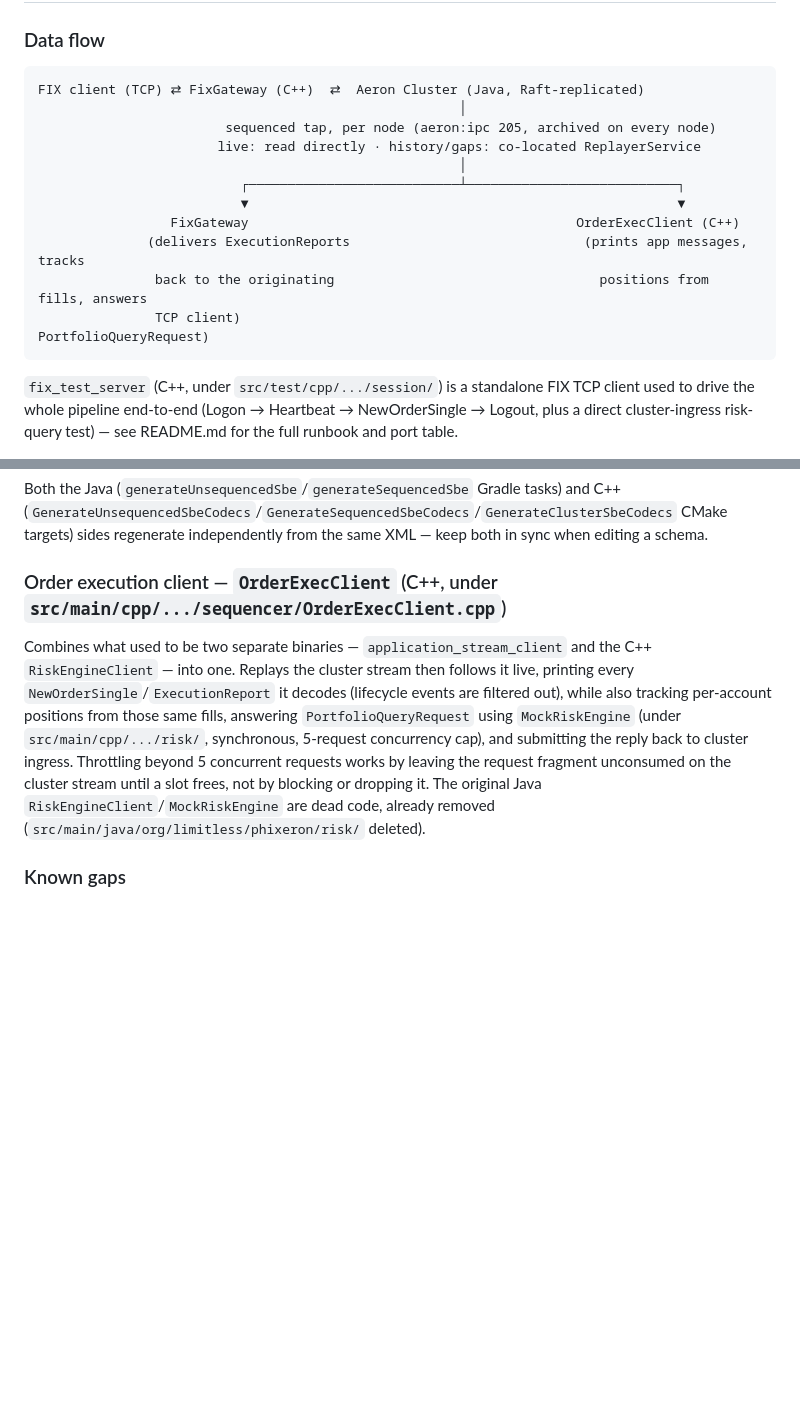
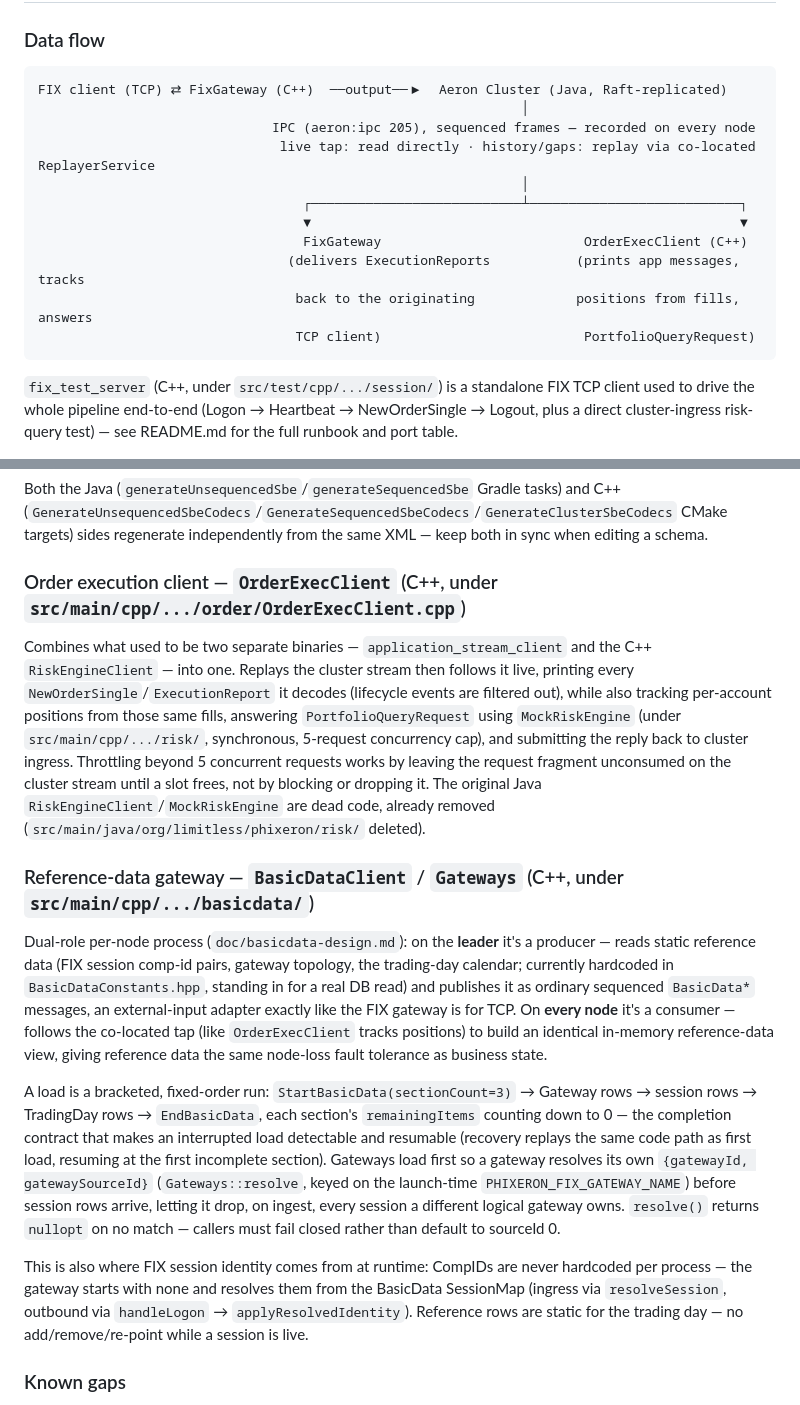
Before and after one commit to FredrikJDahlberg/seqeron, a Markdown page: CLAUDE.md, 2 parts joined by grey strips. GitHub-like rendering; blank space fills up the shorter version.

Commit message:
Updated documents

````diff
--- a/CLAUDE.md
+++ b/CLAUDE.md
@@ -110,17 +110,17 @@ Run a single test: `./cmake-build-debug/phixeron_tests --gtest_filter='FixIngres
 
 ### Data flow
 ```
-FIX client (TCP) ⇄ FixGateway (C++)  ⇄  Aeron Cluster (Java, Raft-replicated)
-                                                      │
-                        sequenced tap, per node (aeron:ipc 205, archived on every node)
-                       live: read directly · history/gaps: co-located ReplayerService
-                                                      │
-                          ┌───────────────────────────┴───────────────────────────┐
-                          ▼                                                       ▼
-                 FixGateway                                          OrderExecClient (C++)
-              (delivers ExecutionReports                              (prints app messages, tracks
-               back to the originating                                  positions from fills, answers
-               TCP client)                                               PortfolioQueryRequest)
+FIX client (TCP) ⇄ FixGateway (C++)  ──output──▶  Aeron Cluster (Java, Raft-replicated)
+                                                              │
+                              IPC (aeron:ipc 205), sequenced frames — recorded on every node
+                               live tap: read directly · history/gaps: replay via co-located ReplayerService
+                                                              │
+                                  ┌───────────────────────────┴───────────────────────────┐
+                                  ▼                                                       ▼
+                                  FixGateway                          OrderExecClient (C++)
+                                (delivers ExecutionReports           (prints app messages, tracks
+                                 back to the originating             positions from fills, answers
+                                 TCP client)                          PortfolioQueryRequest)
 ```
 `fix_test_server` (C++, under `src/test/cpp/.../session/`) is a standalone FIX TCP client used to
 drive the whole pipeline end-to-end (Logon → Heartbeat → NewOrderSingle → Logout, plus a direct
@@ -224,7 +224,7 @@ Both the Java (`generateUnsequencedSbe`/`generateSequencedSbe` Gradle tasks) and
 targets) sides regenerate independently from the same XML — keep both in sync when editing a
 schema.
 
-### Order execution client — `OrderExecClient` (C++, under `src/main/cpp/.../sequencer/OrderExecClient.cpp`)
+### Order execution client — `OrderExecClient` (C++, under `src/main/cpp/.../order/OrderExecClient.cpp`)
 Combines what used to be two separate binaries — `application_stream_client` and the C++
 `RiskEngineClient` — into one. Replays the cluster stream then follows it live, printing every
 `NewOrderSingle`/`ExecutionReport` it decodes (lifecycle events are filtered out), while also
@@ -234,6 +234,29 @@ submitting the reply back to cluster ingress. Throttling beyond 5 concurrent req
 leaving the request fragment unconsumed on the cluster stream until a slot frees, not by blocking
 or dropping it. The original Java `RiskEngineClient`/`MockRiskEngine` are dead code, already
 removed (`src/main/java/org/limitless/phixeron/risk/` deleted).
+
+### Reference-data gateway — `BasicDataClient` / `Gateways` (C++, under `src/main/cpp/.../basicdata/`)
+Dual-role per-node process (`doc/basicdata-design.md`): on the **leader** it's a producer — reads
+static reference data (FIX session comp-id pairs, gateway topology, the trading-day calendar;
+currently hardcoded in `BasicDataConstants.hpp`, standing in for a real DB read) and publishes it as
+ordinary sequenced `BasicData*` messages, an external-input adapter exactly like the FIX gateway is
+for TCP. On **every node** it's a consumer — follows the co-located tap (like `OrderExecClient`
+tracks positions) to build an identical in-memory reference-data view, giving reference data the
+same node-loss fault tolerance as business state.
+
+A load is a bracketed, fixed-order run: `StartBasicData(sectionCount=3)` → Gateway rows → session
+rows → TradingDay rows → `EndBasicData`, each section's `remainingItems` counting down to 0 — the
+completion contract that makes an interrupted load detectable and resumable (recovery replays the
+same code path as first load, resuming at the first incomplete section). Gateways load first so a
+gateway resolves its own `{gatewayId, gatewaySourceId}` (`Gateways::resolve`, keyed on the
+launch-time `PHIXERON_FIX_GATEWAY_NAME`) before session rows arrive, letting it drop, on ingest,
+every session a different logical gateway owns. `resolve()` returns `nullopt` on no match — callers
+must fail closed rather than default to sourceId 0.
+
+This is also where FIX session identity comes from at runtime: CompIDs are never hardcoded per
+process — the gateway starts with none and resolves them from the BasicData SessionMap (ingress via
+`resolveSession`, outbound via `handleLogon` → `applyResolvedIdentity`). Reference rows are static
+for the trading day — no add/remove/re-point while a session is live.
 
 ### Known gaps
 `todo.md` tracks known incomplete pieces (e.g. ExecutionReport→TCP routing in
````
